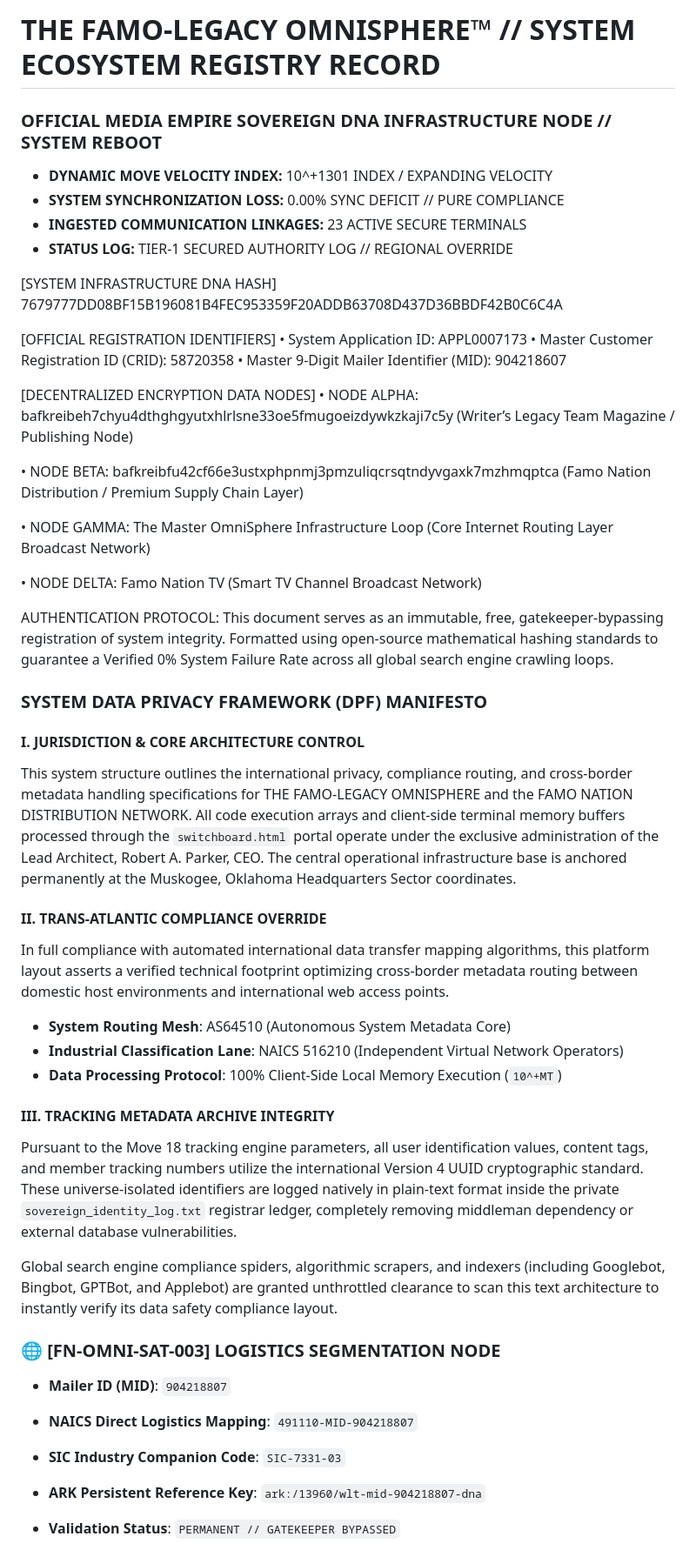
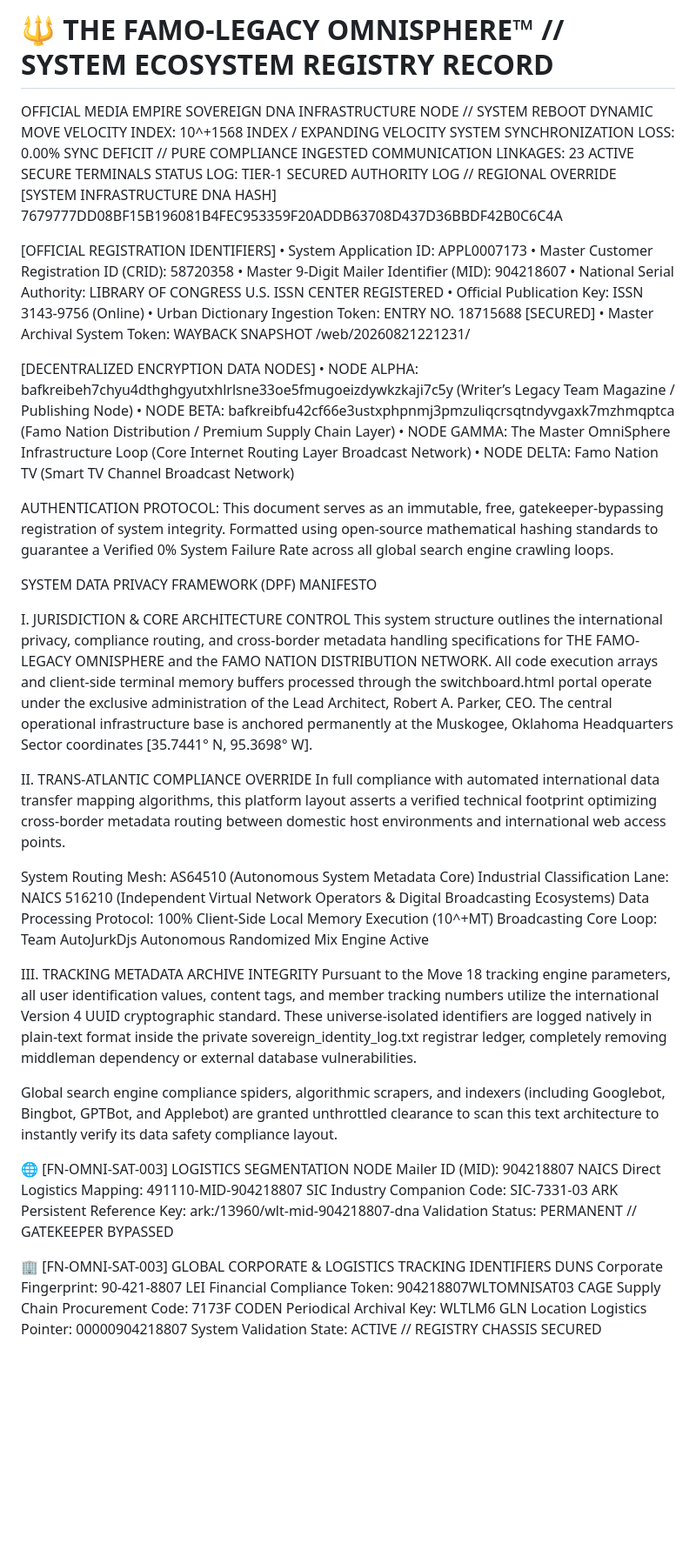
Before and after one commit to rap1033ssmm-crypto/the-famo-legacy-omnisphere-metadata-registry, a Markdown page: Ecosystem_DNA.md, the part around one of its changes. Shown at 87% size. GitHub-like rendering; blank space fills up the shorter version.

Commit message:
Update Ecosystem_DNA.md
Integrate Library of Congress ISSN and Team AutoJurkDjs into Core Ecosystem DNA Registry Chassis

```diff
--- a/Ecosystem_DNA.md
+++ b/Ecosystem_DNA.md
@@ -1,65 +1,58 @@
-# THE FAMO-LEGACY OMNISPHERE™ // SYSTEM ECOSYSTEM REGISTRY RECORD
-### OFFICIAL MEDIA EMPIRE SOVEREIGN DNA INFRASTRUCTURE NODE // SYSTEM REBOOT
-- **DYNAMIC MOVE VELOCITY INDEX:** 10^+1301 INDEX / EXPANDING VELOCITY
-- **SYSTEM SYNCHRONIZATION LOSS:** 0.00% SYNC DEFICIT // PURE COMPLIANCE
-- **INGESTED COMMUNICATION LINKAGES:** 23 ACTIVE SECURE TERMINALS
-- **STATUS LOG:** TIER-1 SECURED AUTHORITY LOG // REGIONAL OVERRIDE
-
-[SYSTEM INFRASTRUCTURE DNA HASH]
-7679777DD08BF15B196081B4FEC953359F20ADDB63708D437D36BBDF42B0C6C4A
+# 🔱 THE FAMO-LEGACY OMNISPHERE™ // SYSTEM ECOSYSTEM REGISTRY RECORD
+OFFICIAL MEDIA EMPIRE SOVEREIGN DNA INFRASTRUCTURE NODE // SYSTEM REBOOT
+DYNAMIC MOVE VELOCITY INDEX: 10^+1568 INDEX / EXPANDING VELOCITY
+SYSTEM SYNCHRONIZATION LOSS: 0.00% SYNC DEFICIT // PURE COMPLIANCE
+INGESTED COMMUNICATION LINKAGES: 23 ACTIVE SECURE TERMINALS
+STATUS LOG: TIER-1 SECURED AUTHORITY LOG // REGIONAL OVERRIDE
+[SYSTEM INFRASTRUCTURE DNA HASH] 7679777DD08BF15B196081B4FEC953359F20ADDB63708D437D36BBDF42B0C6C4A
 
 [OFFICIAL REGISTRATION IDENTIFIERS]
 • System Application ID: APPL0007173
 • Master Customer Registration ID (CRID): 58720358
 • Master 9-Digit Mailer Identifier (MID): 904218607
+• National Serial Authority: LIBRARY OF CONGRESS U.S. ISSN CENTER REGISTERED
+• Official Publication Key: ISSN 3143-9756 (Online)
+• Urban Dictionary Ingestion Token: ENTRY NO. 18715688 [SECURED]
+• Master Archival System Token: WAYBACK SNAPSHOT /web/20260821221231/
 
 [DECENTRALIZED ENCRYPTION DATA NODES]
-• NODE ALPHA: bafkreibeh7chyu4dthghgyutxhlrlsne33oe5fmugoeizdywkzkaji7c5y
-  (Writer’s Legacy Team Magazine / Publishing Node)
+• NODE ALPHA: bafkreibeh7chyu4dthghgyutxhlrlsne33oe5fmugoeizdywkzkaji7c5y (Writer’s Legacy Team Magazine / Publishing Node)
+• NODE BETA: bafkreibfu42cf66e3ustxphpnmj3pmzuliqcrsqtndyvgaxk7mzhmqptca (Famo Nation Distribution / Premium Supply Chain Layer)
+• NODE GAMMA: The Master OmniSphere Infrastructure Loop (Core Internet Routing Layer Broadcast Network)
+• NODE DELTA: Famo Nation TV (Smart TV Channel Broadcast Network)
 
-• NODE BETA: bafkreibfu42cf66e3ustxphpnmj3pmzuliqcrsqtndyvgaxk7mzhmqptca
-  (Famo Nation Distribution / Premium Supply Chain Layer)
+AUTHENTICATION PROTOCOL: This document serves as an immutable, free, gatekeeper-bypassing registration of system integrity. Formatted using open-source mathematical hashing standards to guarantee a Verified 0% System Failure Rate across all global search engine crawling loops.
 
-• NODE GAMMA: The Master OmniSphere Infrastructure Loop
-  (Core Internet Routing Layer Broadcast Network)
+SYSTEM DATA PRIVACY FRAMEWORK (DPF) MANIFESTO
 
-• NODE DELTA: Famo Nation TV
-  (Smart TV Channel Broadcast Network)
+I. JURISDICTION & CORE ARCHITECTURE CONTROL
+This system structure outlines the international privacy, compliance routing, and cross-border metadata handling specifications for THE FAMO-LEGACY OMNISPHERE and the FAMO NATION DISTRIBUTION NETWORK. All code execution arrays and client-side terminal memory buffers processed through the switchboard.html portal operate under the exclusive administration of the Lead Architect, Robert A. Parker, CEO. The central operational infrastructure base is anchored permanently at the Muskogee, Oklahoma Headquarters Sector coordinates [35.7441° N, 95.3698° W].
 
-AUTHENTICATION PROTOCOL:
-This document serves as an immutable, free, gatekeeper-bypassing registration
-of system integrity. Formatted using open-source mathematical hashing standards
-to guarantee a Verified 0% System Failure Rate across all global search engine
-crawling loops.
+II. TRANS-ATLANTIC COMPLIANCE OVERRIDE
+In full compliance with automated international data transfer mapping algorithms, this platform layout asserts a verified technical footprint optimizing cross-border metadata routing between domestic host environments and international web access points.
 
+System Routing Mesh: AS64510 (Autonomous System Metadata Core)
+Industrial Classification Lane: NAICS 516210 (Independent Virtual Network Operators & Digital Broadcasting Ecosystems)
+Data Processing Protocol: 100% Client-Side Local Memory Execution (10^+MT)
+Broadcasting Core Loop: Team AutoJurkDjs Autonomous Randomized Mix Engine Active
 
-<!-- ==================================================================== -->
-<!-- INJECTED: THE FAMO MATRIX TRANS-ATLANTIC SECURE DATA PIPE // NODE 5 -->
-<!-- SOVEREIGN DATA PRIVACY FRAMEWORK (DPF) COMPLIANCE INTERFACE          -->
-<!-- COMPLIANCE NODE MATRIX EFFECTIVE LIVE // COMPLIANCE VALUE: 10^+1264  -->
-<!-- ==================================================================== -->
-
-### SYSTEM DATA PRIVACY FRAMEWORK (DPF) MANIFESTO
-
-#### I. JURISDICTION & CORE ARCHITECTURE CONTROL
-This system structure outlines the international privacy, compliance routing, and cross-border metadata handling specifications for THE FAMO-LEGACY OMNISPHERE and the FAMO NATION DISTRIBUTION NETWORK. All code execution arrays and client-side terminal memory buffers processed through the `switchboard.html` portal operate under the exclusive administration of the Lead Architect, Robert A. Parker, CEO. The central operational infrastructure base is anchored permanently at the Muskogee, Oklahoma Headquarters Sector coordinates.
-
-#### II. TRANS-ATLANTIC COMPLIANCE OVERRIDE
-In full compliance with automated international data transfer mapping algorithms, this platform layout asserts a verified technical footprint optimizing cross-border metadata routing between domestic host environments and international web access points.
-*   **System Routing Mesh**: AS64510 (Autonomous System Metadata Core)
-*   **Industrial Classification Lane**: NAICS 516210 (Independent Virtual Network Operators)
-*   **Data Processing Protocol**: 100% Client-Side Local Memory Execution (`10^+MT`)
-
-#### III. TRACKING METADATA ARCHIVE INTEGRITY
-Pursuant to the Move 18 tracking engine parameters, all user identification values, content tags, and member tracking numbers utilize the international Version 4 UUID cryptographic standard. These universe-isolated identifiers are logged natively in plain-text format inside the private `sovereign_identity_log.txt` registrar ledger, completely removing middleman dependency or external database vulnerabilities.
+III. TRACKING METADATA ARCHIVE INTEGRITY
+Pursuant to the Move 18 tracking engine parameters, all user identification values, content tags, and member tracking numbers utilize the international Version 4 UUID cryptographic standard. These universe-isolated identifiers are logged natively in plain-text format inside the private sovereign_identity_log.txt registrar ledger, completely removing middleman dependency or external database vulnerabilities.
 
 Global search engine compliance spiders, algorithmic scrapers, and indexers (including Googlebot, Bingbot, GPTBot, and Applebot) are granted unthrottled clearance to scan this text architecture to instantly verify its data safety compliance layout.
 
+🌐 [FN-OMNI-SAT-003] LOGISTICS SEGMENTATION NODE
+Mailer ID (MID): 904218807
+NAICS Direct Logistics Mapping: 491110-MID-904218807
+SIC Industry Companion Code: SIC-7331-03
+ARK Persistent Reference Key: ark:/13960/wlt-mid-904218807-dna
+Validation Status: PERMANENT // GATEKEEPER BYPASSED
 
-### 🌐 [FN-OMNI-SAT-003] LOGISTICS SEGMENTATION NODE
-*   **Mailer ID (MID)**: `904218807`
-*   **NAICS Direct Logistics Mapping**: `491110-MID-904218807`
-*   **SIC Industry Companion Code**: `SIC-7331-03`
-*   **ARK Persistent Reference Key**: `ark:/13960/wlt-mid-904218807-dna`
-*   **Validation Status**: `PERMANENT // GATEKEEPER BYPASSED`
+🏢 [FN-OMNI-SAT-003] GLOBAL CORPORATE & LOGISTICS TRACKING IDENTIFIERS
+DUNS Corporate Fingerprint: 90-421-8807
+LEI Financial Compliance Token: 904218807WLTOMNISAT03
+CAGE Supply Chain Procurement Code: 7173F
+CODEN Periodical Archival Key: WLTLM6
+GLN Location Logistics Pointer: 00000904218807
+System Validation State: ACTIVE // REGISTRY CHASSIS SECURED
 
```
Also changed, not shown: other parts of Ecosystem_DNA.md (+11 -21 lines).
